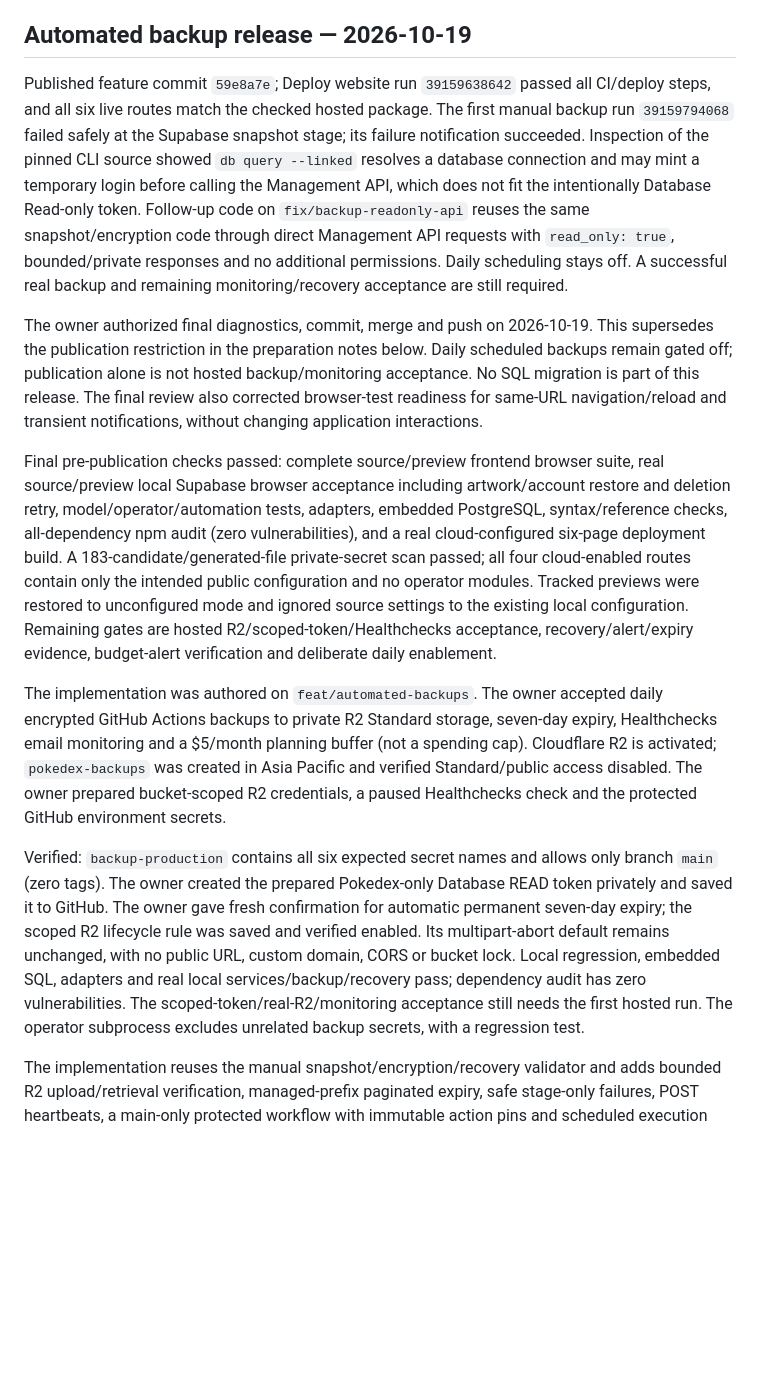
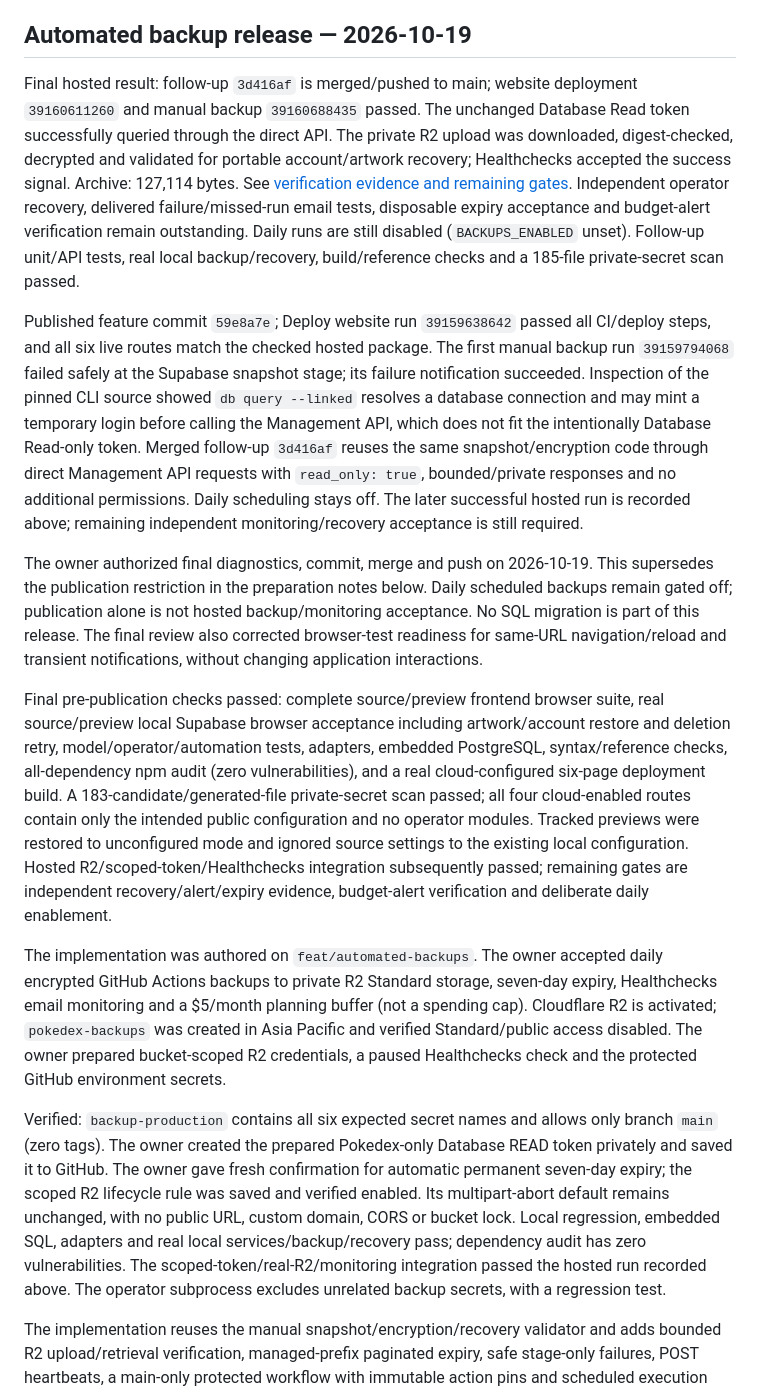
Before and after one commit to EsteriT/Pokedex, a Markdown page: docs/HANDOFF.md, the part around the change. GitHub-like rendering; blank space fills up the shorter version.

```diff
--- a/docs/HANDOFF.md
+++ b/docs/HANDOFF.md
@@ -4,15 +4,17 @@ This file describes the current implementation. [HISTORY.md](HISTORY.md) preserv
 
 ## Automated backup release — 2026-10-19
 
-Published feature commit `59e8a7e`; Deploy website run `39159638642` passed all CI/deploy steps, and all six live routes match the checked hosted package. The first manual backup run `39159794068` failed safely at the Supabase snapshot stage; its failure notification succeeded. Inspection of the pinned CLI source showed `db query --linked` resolves a database connection and may mint a temporary login before calling the Management API, which does not fit the intentionally Database Read-only token. Follow-up code on `fix/backup-readonly-api` reuses the same snapshot/encryption code through direct Management API requests with `read_only: true`, bounded/private responses and no additional permissions. Daily scheduling stays off. A successful real backup and remaining monitoring/recovery acceptance are still required.
+Final hosted result: follow-up `3d416af` is merged/pushed to main; website deployment `39160611260` and manual backup `39160688435` passed. The unchanged Database Read token successfully queried through the direct API. The private R2 upload was downloaded, digest-checked, decrypted and validated for portable account/artwork recovery; Healthchecks accepted the success signal. Archive: 127,114 bytes. See [verification evidence and remaining gates](AUTOMATED-BACKUPS.md#hosted-verification--2026-10-19). Independent operator recovery, delivered failure/missed-run email tests, disposable expiry acceptance and budget-alert verification remain outstanding. Daily runs are still disabled (`BACKUPS_ENABLED` unset). Follow-up unit/API tests, real local backup/recovery, build/reference checks and a 185-file private-secret scan passed.
+
+Published feature commit `59e8a7e`; Deploy website run `39159638642` passed all CI/deploy steps, and all six live routes match the checked hosted package. The first manual backup run `39159794068` failed safely at the Supabase snapshot stage; its failure notification succeeded. Inspection of the pinned CLI source showed `db query --linked` resolves a database connection and may mint a temporary login before calling the Management API, which does not fit the intentionally Database Read-only token. Merged follow-up `3d416af` reuses the same snapshot/encryption code through direct Management API requests with `read_only: true`, bounded/private responses and no additional permissions. Daily scheduling stays off. The later successful hosted run is recorded above; remaining independent monitoring/recovery acceptance is still required.
 
 The owner authorized final diagnostics, commit, merge and push on 2026-10-19. This supersedes the publication restriction in the preparation notes below. Daily scheduled backups remain gated off; publication alone is not hosted backup/monitoring acceptance. No SQL migration is part of this release. The final review also corrected browser-test readiness for same-URL navigation/reload and transient notifications, without changing application interactions.
 
-Final pre-publication checks passed: complete source/preview frontend browser suite, real source/preview local Supabase browser acceptance including artwork/account restore and deletion retry, model/operator/automation tests, adapters, embedded PostgreSQL, syntax/reference checks, all-dependency npm audit (zero vulnerabilities), and a real cloud-configured six-page deployment build. A 183-candidate/generated-file private-secret scan passed; all four cloud-enabled routes contain only the intended public configuration and no operator modules. Tracked previews were restored to unconfigured mode and ignored source settings to the existing local configuration. Remaining gates are hosted R2/scoped-token/Healthchecks acceptance, recovery/alert/expiry evidence, budget-alert verification and deliberate daily enablement.
+Final pre-publication checks passed: complete source/preview frontend browser suite, real source/preview local Supabase browser acceptance including artwork/account restore and deletion retry, model/operator/automation tests, adapters, embedded PostgreSQL, syntax/reference checks, all-dependency npm audit (zero vulnerabilities), and a real cloud-configured six-page deployment build. A 183-candidate/generated-file private-secret scan passed; all four cloud-enabled routes contain only the intended public configuration and no operator modules. Tracked previews were restored to unconfigured mode and ignored source settings to the existing local configuration. Hosted R2/scoped-token/Healthchecks integration subsequently passed; remaining gates are independent recovery/alert/expiry evidence, budget-alert verification and deliberate daily enablement.
 
 The implementation was authored on `feat/automated-backups`. The owner accepted daily encrypted GitHub Actions backups to private R2 Standard storage, seven-day expiry, Healthchecks email monitoring and a $5/month planning buffer (not a spending cap). Cloudflare R2 is activated; `pokedex-backups` was created in Asia Pacific and verified Standard/public access disabled. The owner prepared bucket-scoped R2 credentials, a paused Healthchecks check and the protected GitHub environment secrets.
 
-Verified: `backup-production` contains all six expected secret names and allows only branch `main` (zero tags). The owner created the prepared Pokedex-only Database READ token privately and saved it to GitHub. The owner gave fresh confirmation for automatic permanent seven-day expiry; the scoped R2 lifecycle rule was saved and verified enabled. Its multipart-abort default remains unchanged, with no public URL, custom domain, CORS or bucket lock. Local regression, embedded SQL, adapters and real local services/backup/recovery pass; dependency audit has zero vulnerabilities. The scoped-token/real-R2/monitoring acceptance still needs the first hosted run. The operator subprocess excludes unrelated backup secrets, with a regression test.
+Verified: `backup-production` contains all six expected secret names and allows only branch `main` (zero tags). The owner created the prepared Pokedex-only Database READ token privately and saved it to GitHub. The owner gave fresh confirmation for automatic permanent seven-day expiry; the scoped R2 lifecycle rule was saved and verified enabled. Its multipart-abort default remains unchanged, with no public URL, custom domain, CORS or bucket lock. Local regression, embedded SQL, adapters and real local services/backup/recovery pass; dependency audit has zero vulnerabilities. The scoped-token/real-R2/monitoring integration passed the hosted run recorded above. The operator subprocess excludes unrelated backup secrets, with a regression test.
 
 The implementation reuses the manual snapshot/encryption/recovery validator and adds bounded R2 upload/retrieval verification, managed-prefix paginated expiry, safe stage-only failures, POST heartbeats, a main-only protected workflow with immutable action pins and scheduled execution gated by `BACKUPS_ENABLED=true`. The operator adapter is development-only and never bundled into the website. No hosted backup automation run or schedule enablement has occurred, and no new migration is needed. The account-deletion notice now states seven-day expiry with possible cleanup/provider delays, because R2 lifecycle deletion is not instantaneous. See [AUTOMATED-BACKUPS.md](AUTOMATED-BACKUPS.md) for setup/acceptance gates and [OPERATIONS-CHEATSHEET.md](OPERATIONS-CHEATSHEET.md) for the requested owner reference. Keep the monitor paused and schedule gate off until the hosted recovery/alert tests pass.
 
```
Also changed, not shown: docs/AUTOMATED-BACKUPS.md (+8 -2 lines), docs/OPERATIONS-CHEATSHEET.md (+1 -1 lines).
